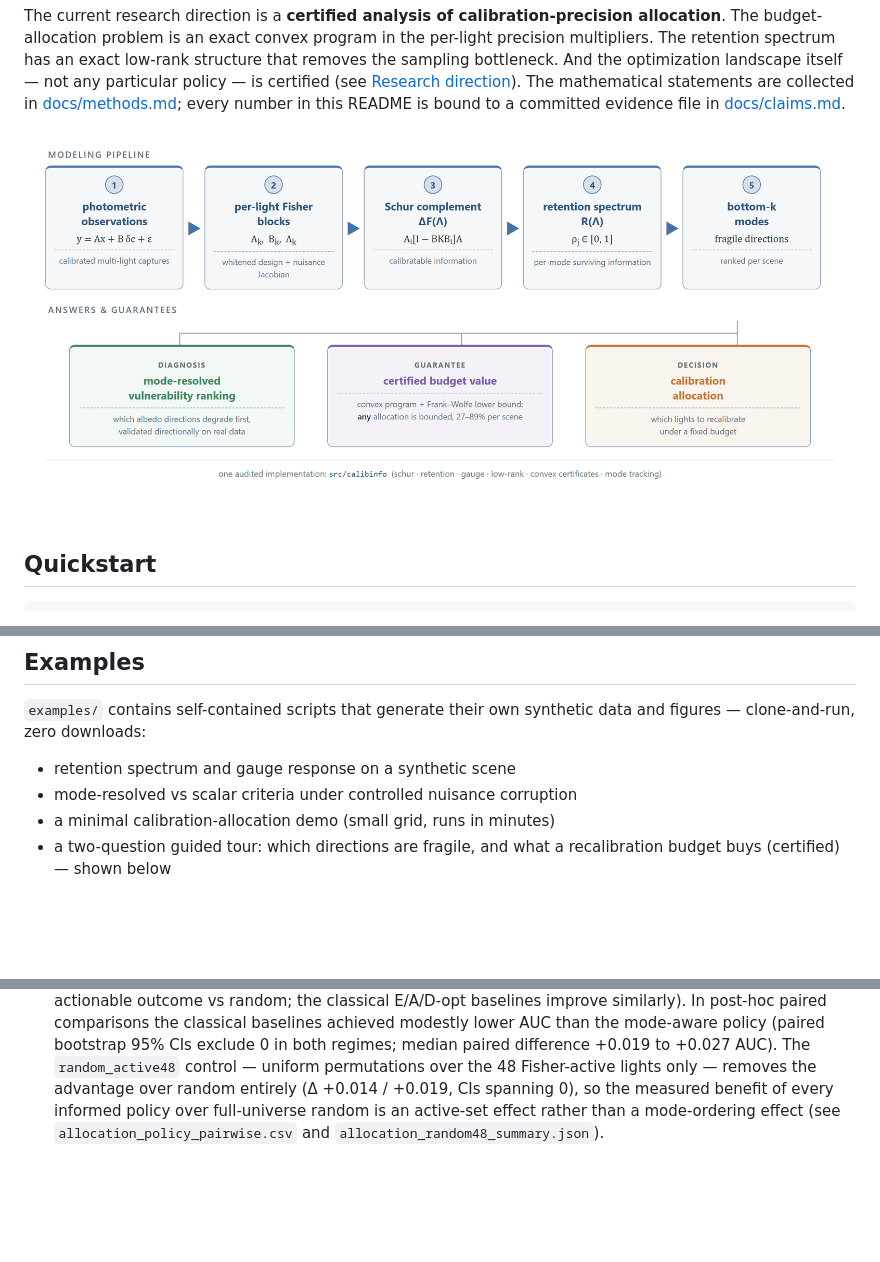
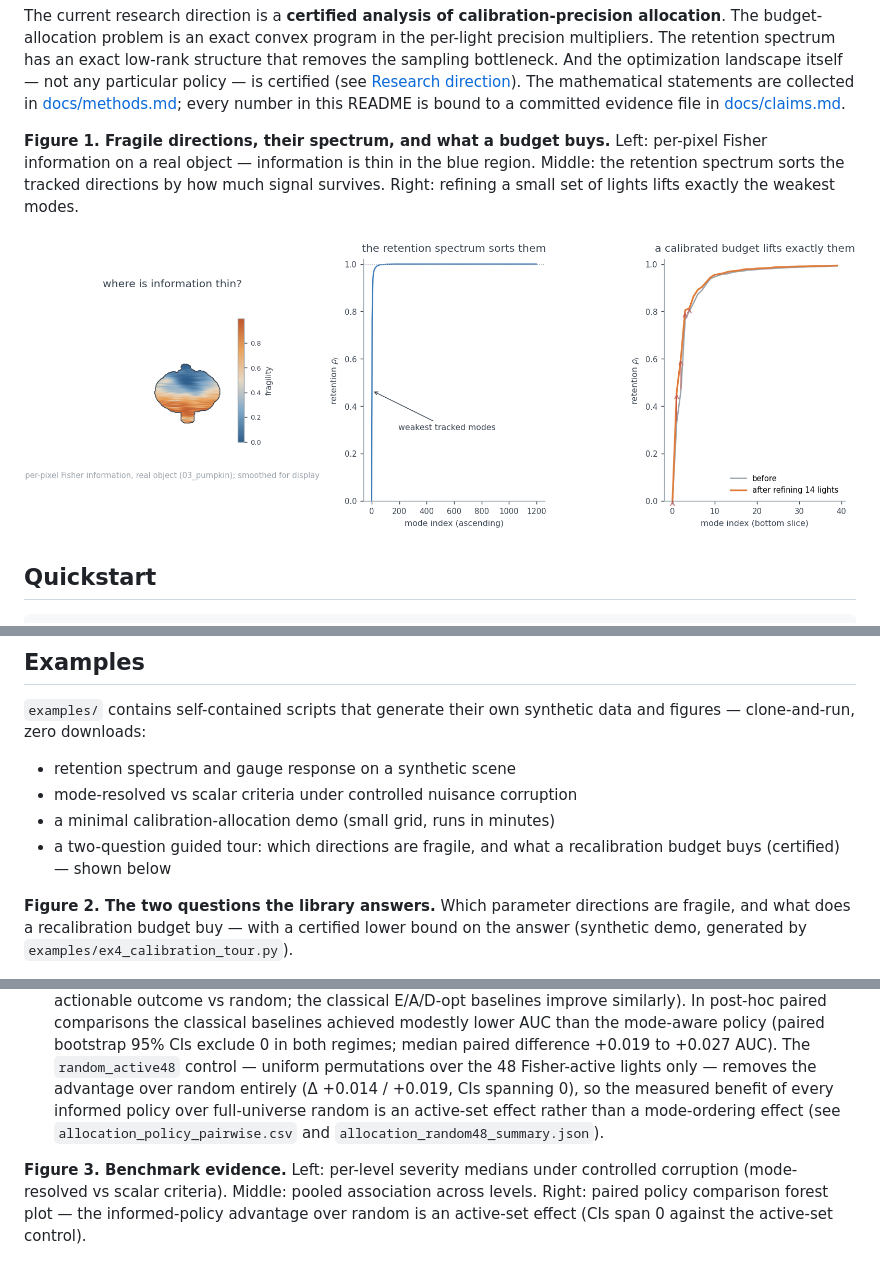
Before and after one commit to dddsx3/mode-resolved-calibration, a Markdown page: README.md, 3 parts joined by grey strips. Rendered like a GitHub page; pictures changed too: docs/img/hero.png (added); blank space fills up the shorter version.

```diff
--- a/README.md
+++ b/README.md
@@ -27,7 +27,13 @@ The mathematical statements are collected in
 [docs/methods.md](docs/methods.md); every number in this README is bound to a
 committed evidence file in [docs/claims.md](docs/claims.md).
 
-![how it works](docs/img/benchmark/overview_schematic.png)
+**Figure 1. Fragile directions, their spectrum, and what a budget buys.**
+Left: per-pixel Fisher information on a real object — information is thin in
+the blue region. Middle: the retention spectrum sorts the tracked directions
+by how much signal survives. Right: refining a small set of lights lifts
+exactly the weakest modes.
+
+![hero figure](docs/img/hero.png)
 
 ## Quickstart
 
@@ -125,6 +131,11 @@ data and figures — clone-and-run, zero downloads:
 - a two-question guided tour: which directions are fragile, and what a
   recalibration budget buys (certified) — shown below
 
+**Figure 2. The two questions the library answers.** Which parameter
+directions are fragile, and what does a recalibration budget buy — with a
+certified lower bound on the answer (synthetic demo, generated by
+`examples/ex4_calibration_tour.py`).
+
 ![the two questions](examples/calibration_tour.png)
 
 ## Benchmark reproduction
@@ -166,6 +177,12 @@ reference record.
   active-set effect rather than a mode-ordering effect (see
   `allocation_policy_pairwise.csv` and `allocation_random48_summary.json`).
 
+**Figure 3. Benchmark evidence.** Left: per-level severity medians under
+controlled corruption (mode-resolved vs scalar criteria). Middle: pooled
+association across levels. Right: paired policy comparison forest plot —
+the informed-policy advantage over random is an active-set effect (CIs
+span 0 against the active-set control).
+
 ![stratified medians](docs/img/benchmark/fig1_stratified_median.png)
 
 ![pooled](docs/img/benchmark/fig2_pooled.png)
```
Also changed, not shown: other parts of README.md (+18 -2 lines), README.zh-CN.md (+5 -1 lines), docs/methods.md (+2 -0 lines), docs/img/certified_gap.png (added), docs/img/negative_results.png (added), docs/img/retention_lowrank_structure.png, 2 other files.
